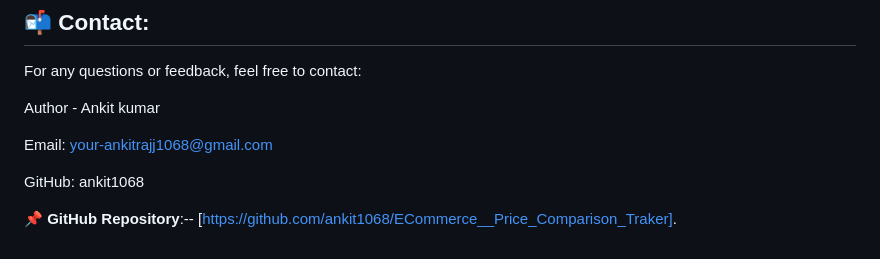
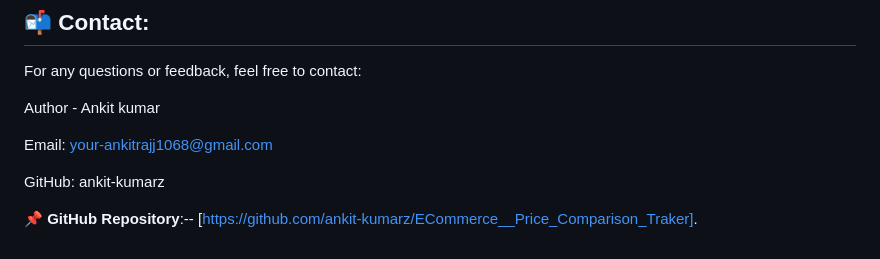
Before and after one commit to ankit-kumarz/eCommerce_Price_Comparison_Traker, a Markdown page: README.md, the part around the change. Rendered like a GitHub page.

```diff
--- a/README.md
+++ b/README.md
@@ -91,6 +91,6 @@ Author - Ankit kumar
 
 Email: your-ankitrajj1068@gmail.com
 
-GitHub: ankit1068
+GitHub: ankit-kumarz
 
-📌 **GitHub Repository**:-- [https://github.com/ankit1068/ECommerce__Price_Comparison_Traker].
+📌 **GitHub Repository**:-- [https://github.com/ankit-kumarz/ECommerce__Price_Comparison_Traker].
```
